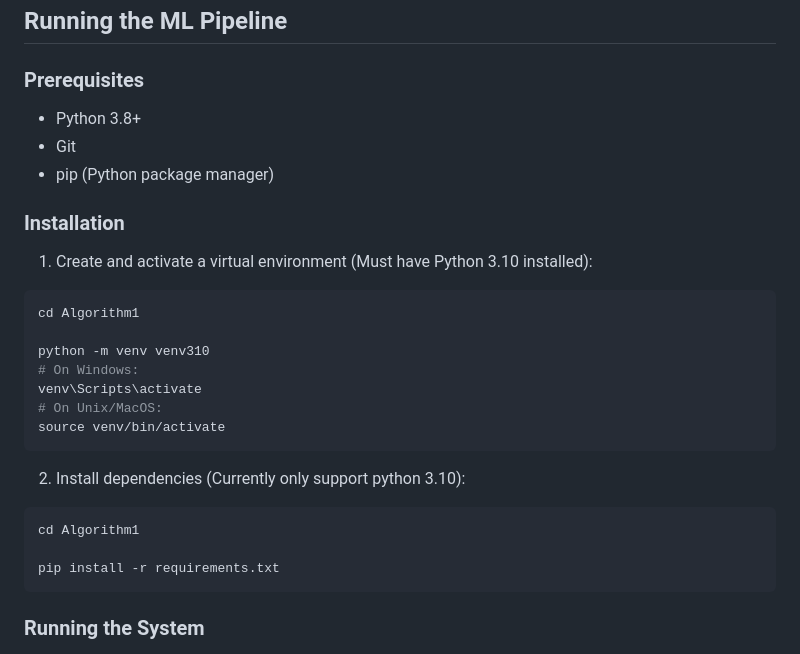
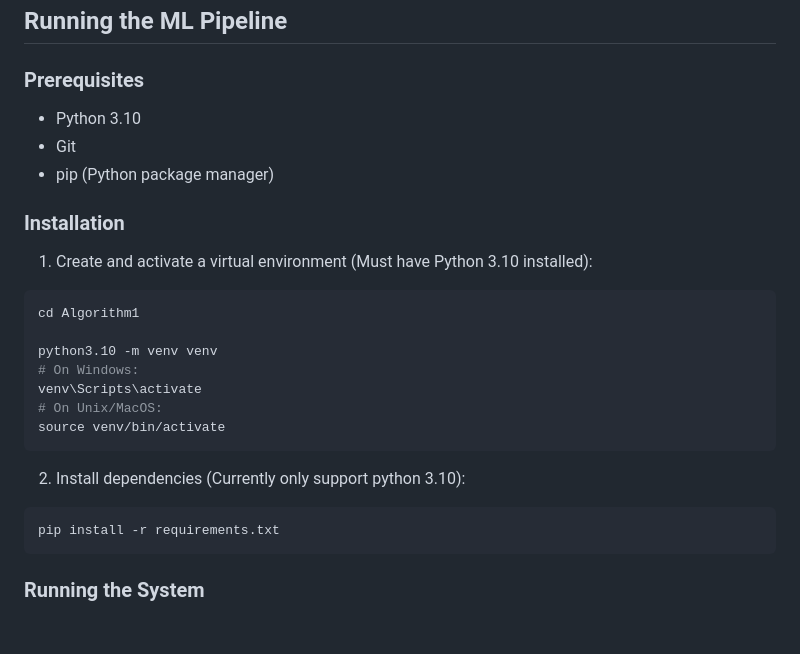
Before and after one commit to at6132/quant, a Markdown page: readme.md, the part around the change. Rendered like a GitHub page; blank space fills up the shorter version.

````diff
--- a/readme.md
+++ b/readme.md
@@ -70,7 +70,7 @@ Each parquet file contains the original price data plus all the indicators descr
 ## Running the ML Pipeline
 
 ### Prerequisites
-- Python 3.8+
+- Python 3.10
 - Git
 - pip (Python package manager)
 
@@ -80,7 +80,7 @@ Each parquet file contains the original price data plus all the indicators descr
 ```bash
 cd Algorithm1
 
-python -m venv venv310
+python3.10 -m venv venv
 # On Windows:
 venv\Scripts\activate
 # On Unix/MacOS:
@@ -89,8 +89,6 @@ source venv/bin/activate
 
 2. Install dependencies (Currently only support python 3.10):
 ```bash
-cd Algorithm1
-
 pip install -r requirements.txt
 ```
 
````
